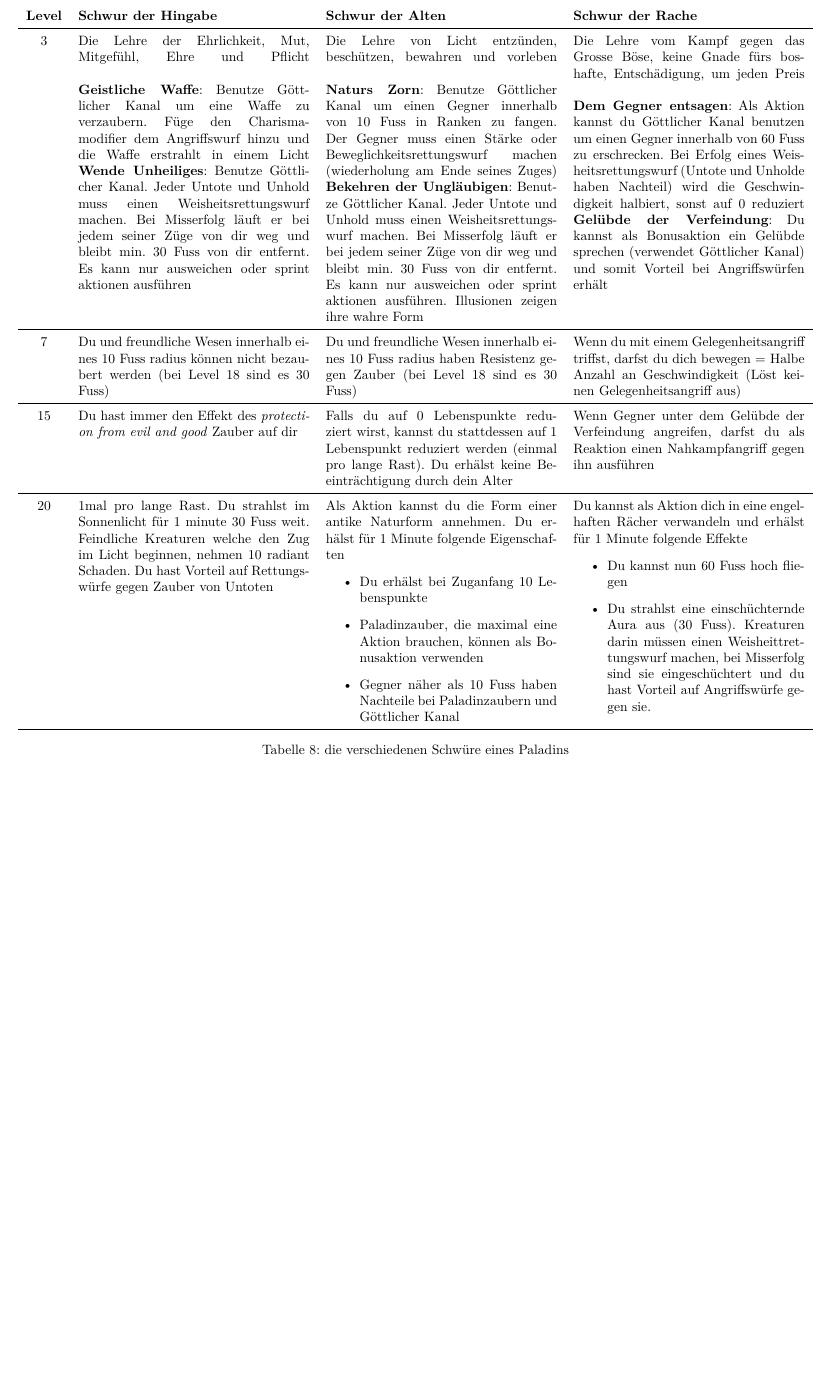
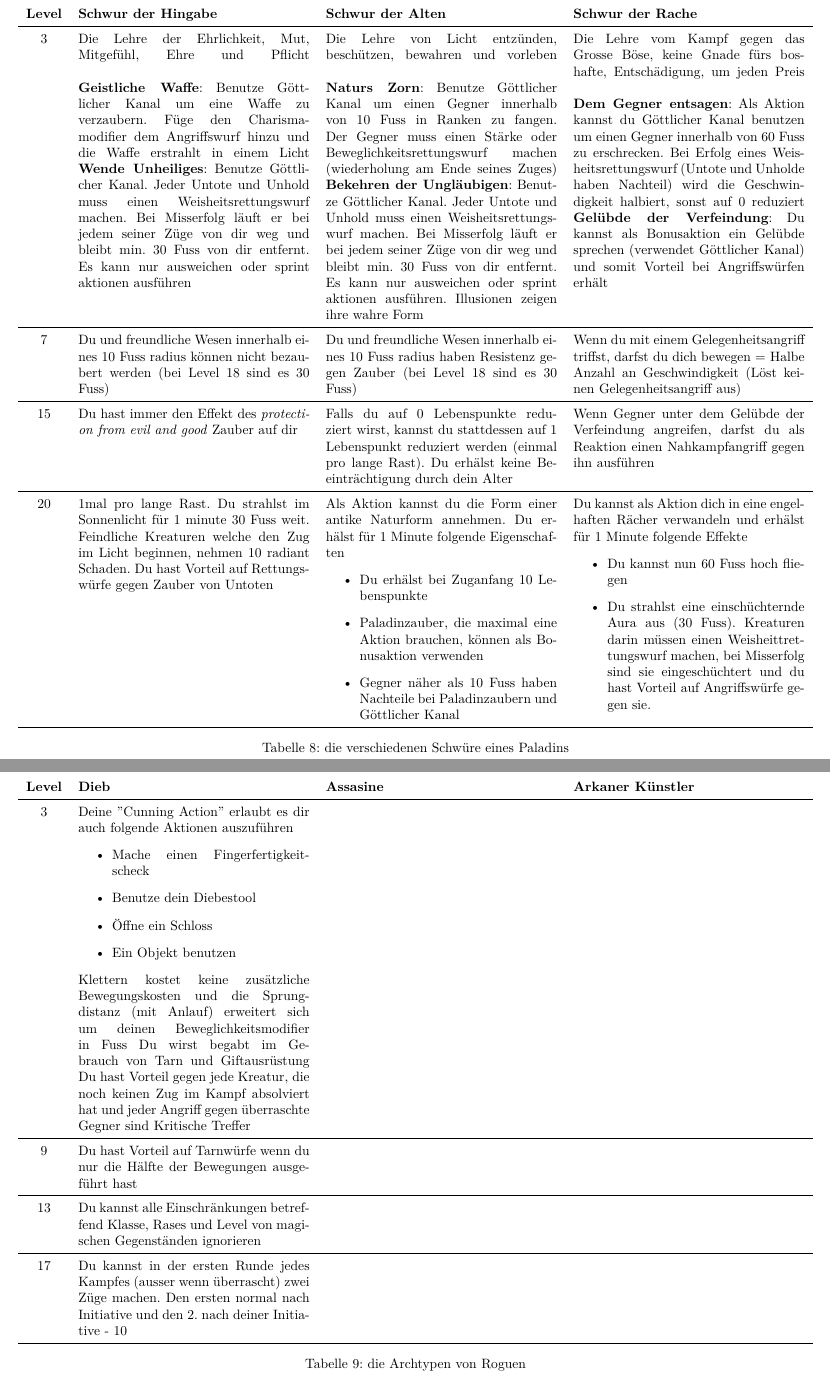
Before and after one commit to gnomengineer/DnDTools, a LaTeX document (specialities/specialities.tex, which reads specialities/rogue.tex): part of page 8 of 8 before the commit and two parts of pages 8 and 9 of 9 after it, the two joined at a grey line, cut so that both start at the same text, the shorter picture padded with empty space. Compiled offline with pdfLaTeX.

Commit message:
started the rogue table

```diff
--- /dev/null
+++ b/specialities/rogue.tex
@@ -0,0 +1,36 @@
+\begin{table}
+	\centering
+	\begin{tabular}{cp{6cm}p{6cm}p{6cm}}
+	\textbf{Level} & \textbf{Dieb} & \textbf{Assasine} &\textbf{Arkaner Künstler}\\ \hline
+
+	3 &
+	Deine ''Cunning Action'' erlaubt es dir auch folgende Aktionen auszuführen
+	\begin{itemize}
+		\item Mache einen Fingerfertigkeitscheck
+		\item Benutze dein Diebestool
+		\item Öffne ein Schloss
+		\item Ein Objekt benutzen
+	\end{itemize}
+	Klettern kostet keine zusätzliche Bewegungskosten und die Sprungdistanz (mit Anlauf) erweitert sich um deinen Beweglichkeitsmodifier in Fuss
+	Du wirst begabt im Gebrauch von Tarn und Giftausrüstung \linebreak
+	Du hast Vorteil gegen jede Kreatur, die noch keinen Zug im Kampf absolviert hat und jeder Angriff gegen überraschte Gegner sind Kritische Treffer&
+	&
+	\\ \hline
+
+	9 &
+	Du hast Vorteil auf Tarnwürfe wenn du nur die Hälfte der Bewegungen ausgeführt hast&
+	&
+	\\ \hline
+
+	13 &
+	Du kannst alle Einschränkungen betreffend Klasse, Rases und Level von magischen Gegenständen ignorieren&
+	&
+	\\ \hline
+
+	17 &
+	Du kannst in der ersten Runde jedes Kampfes (ausser wenn überrascht) zwei Züge machen. Den ersten normal nach Initiative und den 2. nach deiner Initiative - 10 &
+	&
+	\\ \hline
+	\end{tabular}
+	\caption{die Archtypen von Roguen}
+\end{table}
--- a/specialities/specialities.tex
+++ b/specialities/specialities.tex
@@ -112,5 +112,9 @@
 \input{monk.tex}
 \clearpage
 \input{paladin.tex}
+\clearpage
+%\input{ranger.tex}
+\clearpage
+\input{rogue.tex}
 
 \end{document}
```
